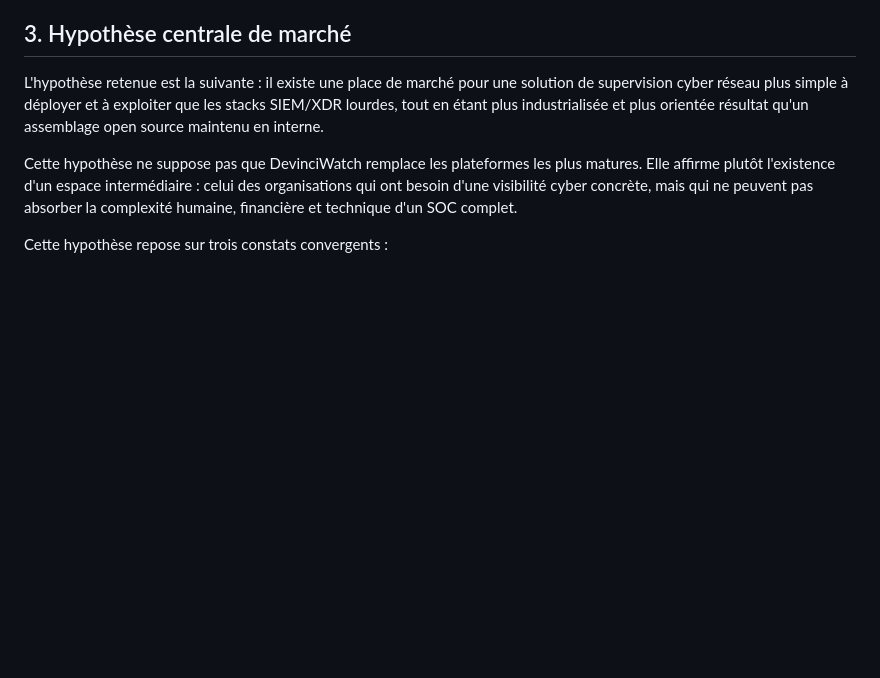
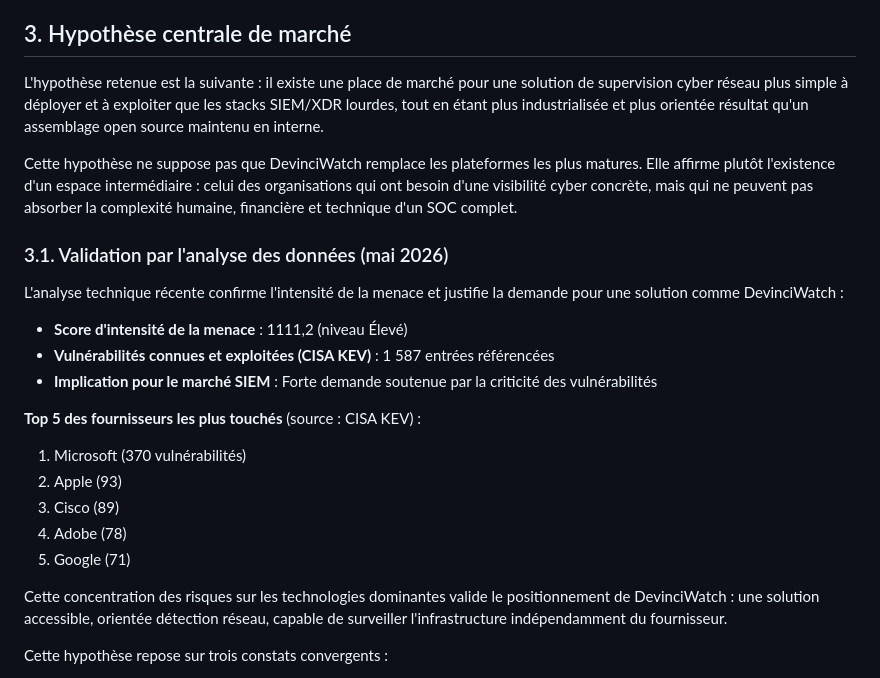
Before and after one commit to yugmerabtene/PROJET-M2-CYBER-2026, a Markdown page: documents/02_etude_de_marche/rendu_principal.md, the part around the change. GitHub-like rendering; blank space fills up the shorter version.

Commit message:
Integrate threat analysis insights into market study (CISA KEV data, vendor rankings)

```diff
--- a/documents/02_etude_de_marche/rendu_principal.md
+++ b/documents/02_etude_de_marche/rendu_principal.md
@@ -48,6 +48,23 @@ L'enjeu n'est donc pas seulement technique. Il s'agit de transformer ce socle fo
 L'hypothèse retenue est la suivante : il existe une place de marché pour une solution de supervision cyber réseau plus simple à déployer et à exploiter que les stacks SIEM/XDR lourdes, tout en étant plus industrialisée et plus orientée résultat qu'un assemblage open source maintenu en interne.
 
 Cette hypothèse ne suppose pas que DevinciWatch remplace les plateformes les plus matures. Elle affirme plutôt l'existence d'un espace intermédiaire : celui des organisations qui ont besoin d'une visibilité cyber concrète, mais qui ne peuvent pas absorber la complexité humaine, financière et technique d'un SOC complet.
+
+### 3.1. Validation par l'analyse des données (mai 2026)
+
+L'analyse technique récente confirme l'intensité de la menace et justifie la demande pour une solution comme DevinciWatch :
+
+- **Score d'intensité de la menace** : 1111,2 (niveau Élevé)
+- **Vulnérabilités connues et exploitées (CISA KEV)** : 1 587 entrées référencées
+- **Implication pour le marché SIEM** : Forte demande soutenue par la criticité des vulnérabilités
+
+**Top 5 des fournisseurs les plus touchés** (source : CISA KEV) :
+1. Microsoft (370 vulnérabilités)
+2. Apple (93)
+3. Cisco (89)
+4. Adobe (78)
+5. Google (71)
+
+Cette concentration des risques sur les technologies dominantes valide le positionnement de DevinciWatch : une solution accessible, orientée détection réseau, capable de surveiller l'infrastructure indépendamment du fournisseur.
 
 Cette hypothèse repose sur trois constats convergents :
 
```
